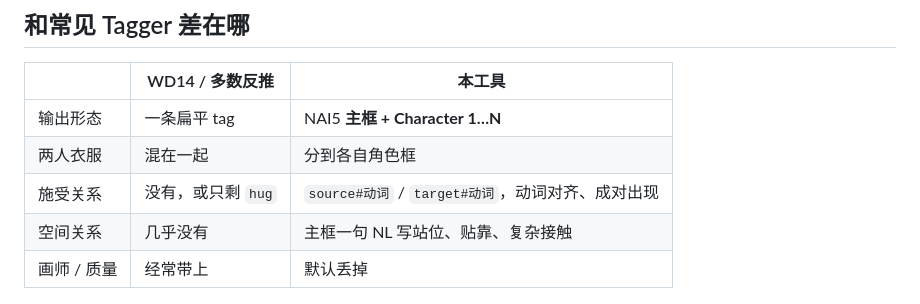
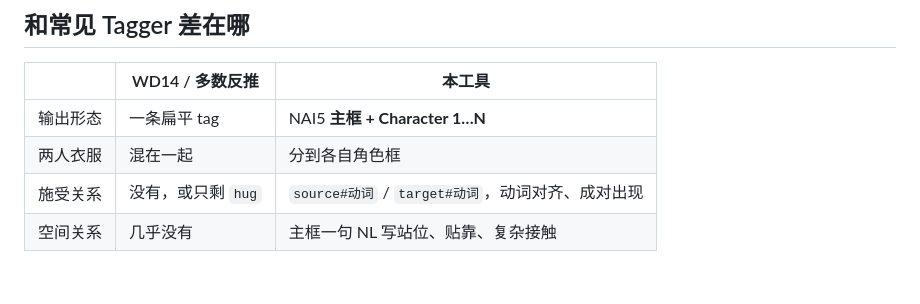
Before and after one commit to cheerotter13-ai/nai5-reverse-tagger, a Markdown page: README.md, the part around the change. GitHub-like rendering; blank space fills up the shorter version.

```diff
--- a/README.md
+++ b/README.md
@@ -33,7 +33,6 @@
 | 两人衣服 | 混在一起 | 分到各自角色框 |
 | 施受关系 | 没有，或只剩 `hug` | `source#动词` / `target#动词`，动词对齐、成对出现 |
 | 空间关系 | 几乎没有 | 主框一句 NL 写站位、贴靠、复杂接触 |
-| 画师 / 质量 | 经常带上 | 默认丢掉 |
 
 ![示例：双人巷内站立构图](docs/example.jpg)
 
```
